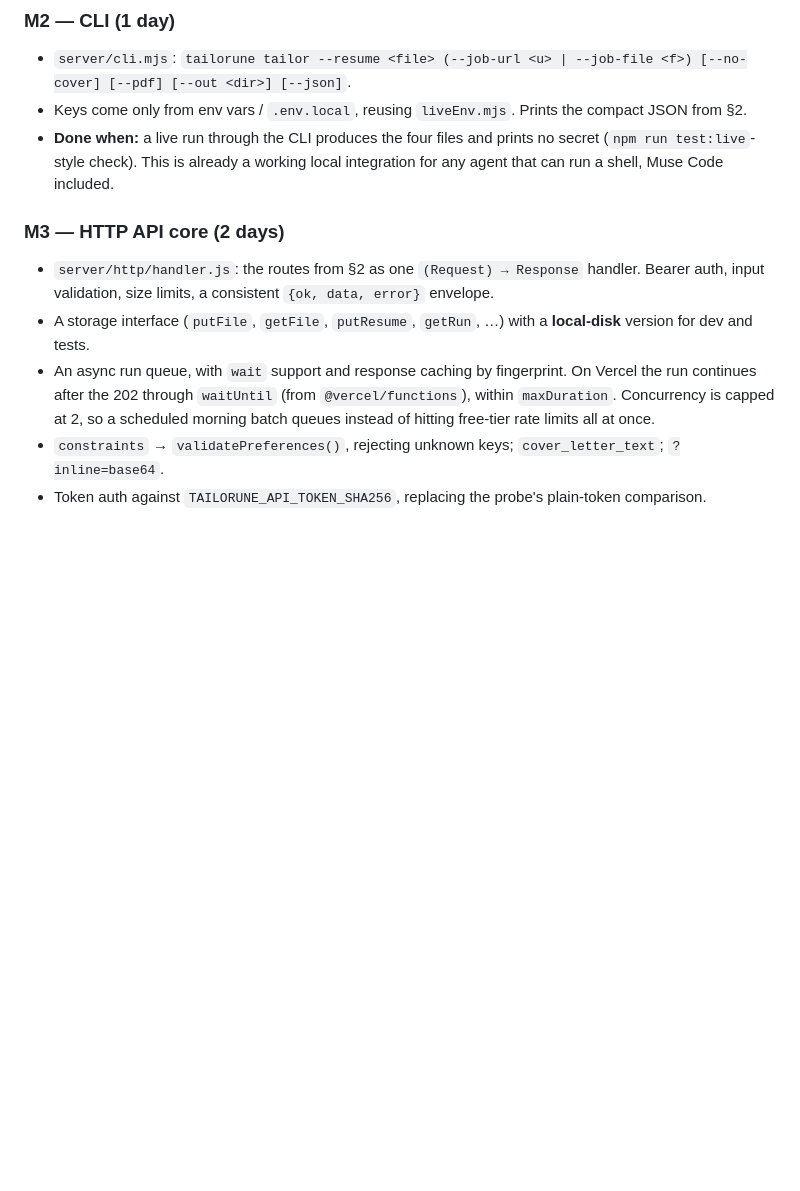
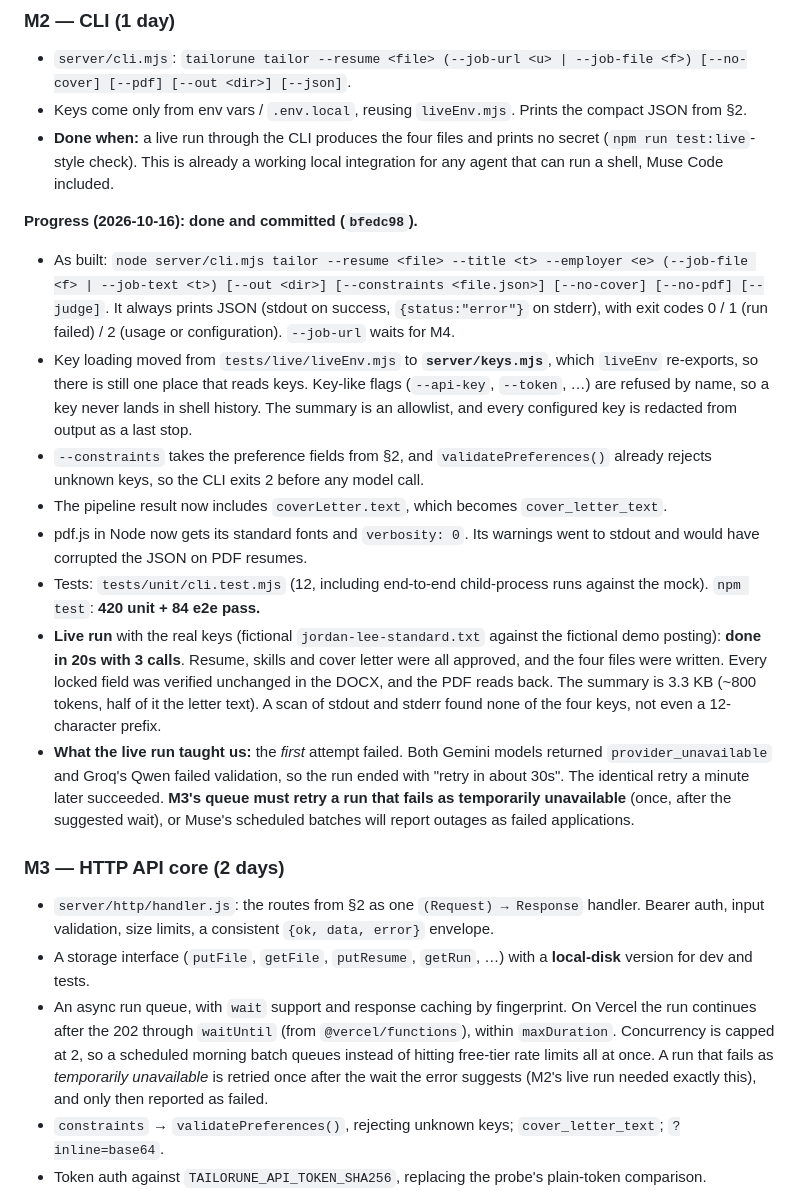
Before and after one commit to JuanPRG/tailorune, a Markdown page: docs/AGENT_API_PLAN.md, the part around the change. GitHub-like rendering; blank space fills up the shorter version.

Commit message:
docs(plan): record M2, and make M3 retry runs that hit an outage
The CLI's live run is written up as built and measured. Its first attempt
failed when both Gemini models were briefly unavailable and Groq's output
failed validation; the identical retry succeeded. M3's queue now retries
a temporarily-unavailable run once, after the suggested wait, so Muse's
scheduled batches do not report outages as failed applications.

Co-Authored-By: Claude Opus 5.5 <noreply@anthropic.com>

```diff
--- a/docs/AGENT_API_PLAN.md
+++ b/docs/AGENT_API_PLAN.md
@@ -304,6 +304,33 @@ the gitignored `.env.local` and is stored on Vercel as a sensitive production va
   (`npm run test:live`-style check). This is already a working local integration for any agent
   that can run a shell, Muse Code included.
 
+**Progress (2026-10-16): done and committed (`bfedc98`).**
+- As built: `node server/cli.mjs tailor --resume <file> --title <t> --employer <e>
+  (--job-file <f> | --job-text <t>) [--out <dir>] [--constraints <file.json>] [--no-cover]
+  [--no-pdf] [--judge]`. It always prints JSON (stdout on success, `{status:"error"}` on stderr),
+  with exit codes 0 / 1 (run failed) / 2 (usage or configuration). `--job-url` waits for M4.
+- Key loading moved from `tests/live/liveEnv.mjs` to **`server/keys.mjs`**, which `liveEnv`
+  re-exports, so there is still one place that reads keys. Key-like flags (`--api-key`, `--token`,
+  …) are refused by name, so a key never lands in shell history. The summary is an allowlist, and
+  every configured key is redacted from output as a last stop.
+- `--constraints` takes the preference fields from §2, and `validatePreferences()` already rejects
+  unknown keys, so the CLI exits 2 before any model call.
+- The pipeline result now includes `coverLetter.text`, which becomes `cover_letter_text`.
+- pdf.js in Node now gets its standard fonts and `verbosity: 0`. Its warnings went to stdout and
+  would have corrupted the JSON on PDF resumes.
+- Tests: `tests/unit/cli.test.mjs` (12, including end-to-end child-process runs against the mock).
+  `npm test`: **420 unit + 84 e2e pass.**
+- **Live run** with the real keys (fictional `jordan-lee-standard.txt` against the fictional demo
+  posting): **done in 20s with 3 calls**. Resume, skills and cover letter were all approved, and the
+  four files were written. Every locked field was verified unchanged in the DOCX, and the PDF reads
+  back. The summary is 3.3 KB (~800 tokens, half of it the letter text). A scan of stdout and
+  stderr found none of the four keys, not even a 12-character prefix.
+- **What the live run taught us:** the *first* attempt failed. Both Gemini models returned
+  `provider_unavailable` and Groq's Qwen failed validation, so the run ended with "retry in about
+  30s". The identical retry a minute later succeeded. **M3's queue must retry a run that fails as
+  temporarily unavailable** (once, after the suggested wait), or Muse's scheduled batches will
+  report outages as failed applications.
+
 ### M3 — HTTP API core (2 days)
 - `server/http/handler.js`: the routes from §2 as one `(Request) → Response` handler. Bearer
   auth, input validation, size limits, a consistent `{ok, data, error}` envelope.
@@ -312,7 +339,8 @@ the gitignored `.env.local` and is stored on Vercel as a sensitive production va
 - An async run queue, with `wait` support and response caching by fingerprint. On Vercel the run
   continues after the 202 through `waitUntil` (from `@vercel/functions`), within `maxDuration`.
   Concurrency is capped at 2, so a scheduled morning batch queues instead of hitting free-tier
-  rate limits all at once.
+  rate limits all at once. A run that fails as *temporarily unavailable* is retried once after
+  the wait the error suggests (M2's live run needed exactly this), and only then reported as failed.
 - `constraints` → `validatePreferences()`, rejecting unknown keys; `cover_letter_text`; `?inline=base64`.
 - Token auth against `TAILORUNE_API_TOKEN_SHA256`, replacing the probe's plain-token comparison.
 - An audit record per run (§3), with `GET /v1/runs/{id}/audit` and the 12-month retention sweep.
```
